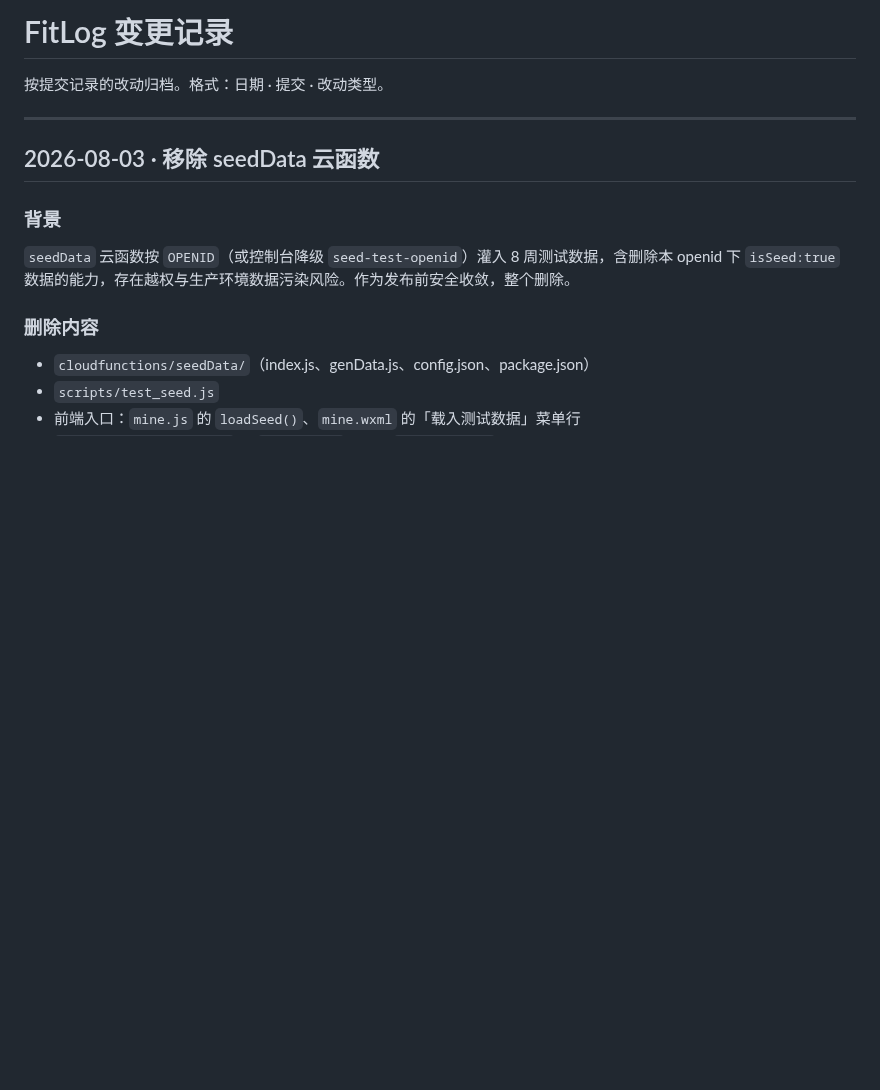
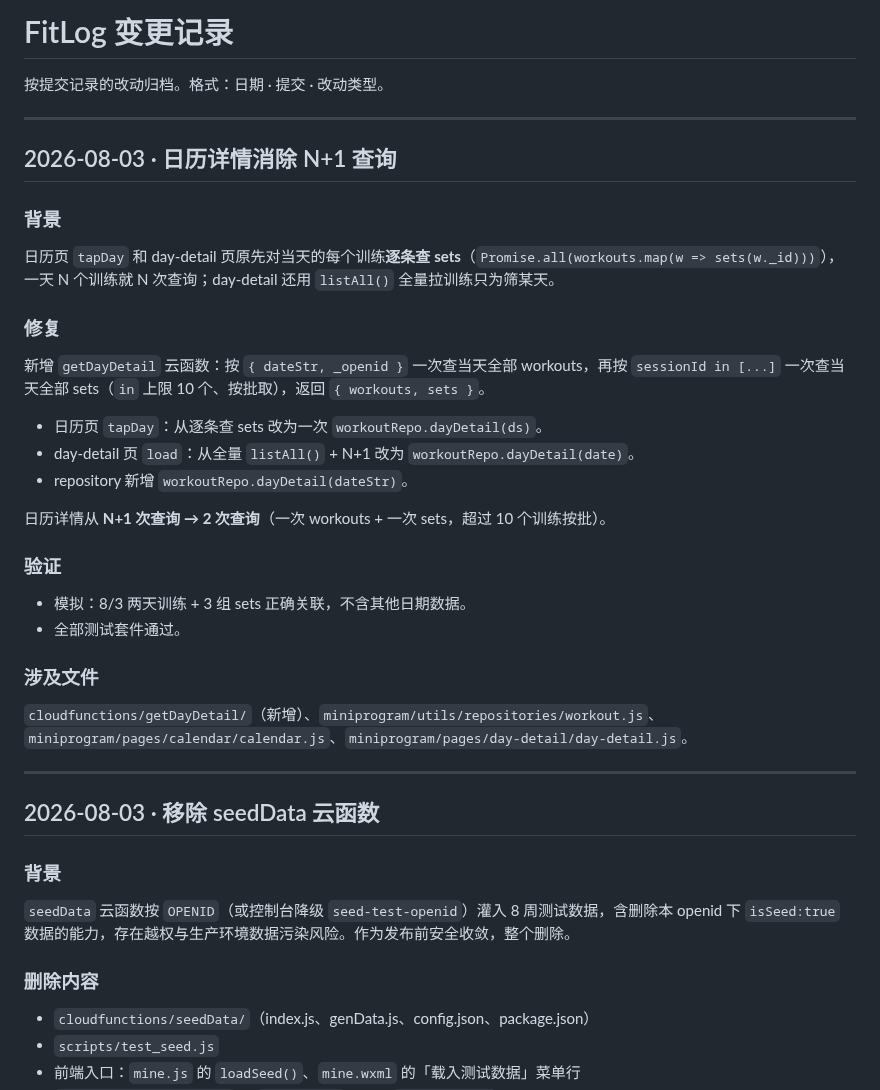
Before and after one commit to zeroTwo0617/FitLog, a Markdown page: docs/changelog.md, the part around the change. Rendered like a GitHub page; blank space fills up the shorter version.

Commit message:
docs: 归档日历 N+1 修复，云函数清单新增 getDayDetail
- docs/changelog.md 新增「日历详情消除 N+1 查询」一节。
- 开发文档 §7 云函数清单新增 getDayDetail，§10 追加变更记录。

```diff
--- a/docs/changelog.md
+++ b/docs/changelog.md
@@ -1,6 +1,33 @@
 # FitLog 变更记录
 
 按提交记录的改动归档。格式：日期 · 提交 · 改动类型。
+
+---
+
+## 2026-08-03 · 日历详情消除 N+1 查询
+
+### 背景
+
+日历页 `tapDay` 和 day-detail 页原先对当天的每个训练**逐条查 sets**（`Promise.all(workouts.map(w => sets(w._id)))`），一天 N 个训练就 N 次查询；day-detail 还用 `listAll()` 全量拉训练只为筛某天。
+
+### 修复
+
+新增 `getDayDetail` 云函数：按 `{ dateStr, _openid }` 一次查当天全部 workouts，再按 `sessionId in [...]` 一次查当天全部 sets（`in` 上限 10 个、按批取），返回 `{ workouts, sets }`。
+
+- 日历页 `tapDay`：从逐条查 sets 改为一次 `workoutRepo.dayDetail(ds)`。
+- day-detail 页 `load`：从全量 `listAll()` + N+1 改为 `workoutRepo.dayDetail(date)`。
+- repository 新增 `workoutRepo.dayDetail(dateStr)`。
+
+日历详情从 **N+1 次查询 → 2 次查询**（一次 workouts + 一次 sets，超过 10 个训练按批）。
+
+### 验证
+
+- 模拟：8/3 两天训练 + 3 组 sets 正确关联，不含其他日期数据。
+- 全部测试套件通过。
+
+### 涉及文件
+
+`cloudfunctions/getDayDetail/`（新增）、`miniprogram/utils/repositories/workout.js`、`miniprogram/pages/calendar/calendar.js`、`miniprogram/pages/day-detail/day-detail.js`。
 
 ---
 
```
Also changed, not shown: 开发文档.md (+8 -0 lines).
